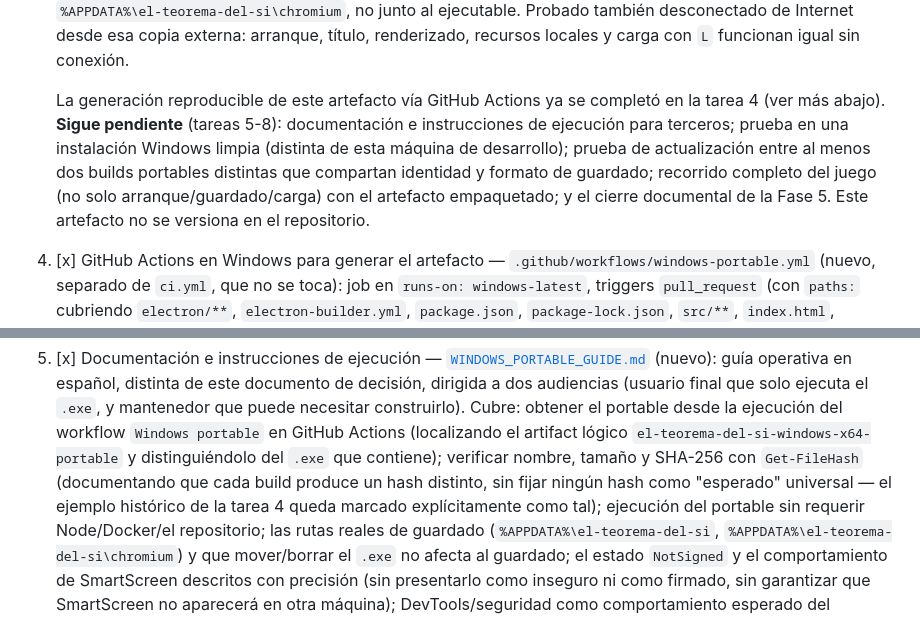
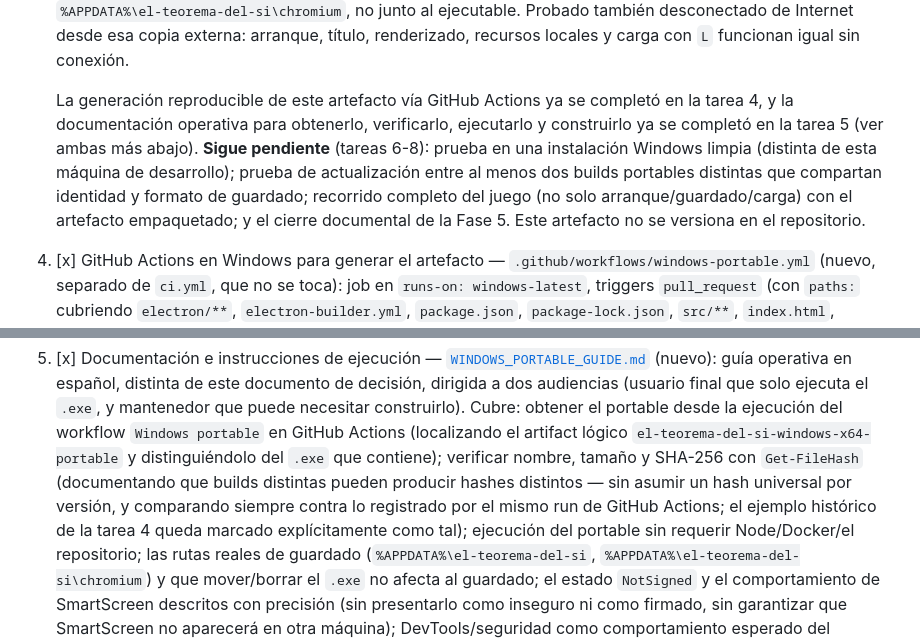
Before and after one commit to Aorus796/el-teorema-del-si-repo, a Markdown page: docs/production/WINDOWS_PACKAGING_DECISION.md, 2 parts joined by grey strips. GitHub-like rendering.

```diff
--- a/docs/production/WINDOWS_PACKAGING_DECISION.md
+++ b/docs/production/WINDOWS_PACKAGING_DECISION.md
@@ -675,13 +675,14 @@ pendientes:
    sin conexión.
 
    La generación reproducible de este artefacto vía GitHub Actions ya se
-   completó en la tarea 4 (ver más abajo). **Sigue pendiente** (tareas
-   5-8): documentación e instrucciones de ejecución para terceros; prueba
-   en una instalación Windows limpia (distinta de esta máquina de
-   desarrollo); prueba de actualización entre al menos dos builds
-   portables distintas que compartan identidad y formato de guardado;
-   recorrido completo del juego (no solo arranque/guardado/carga) con el
-   artefacto empaquetado; y el cierre documental de la Fase 5. Este
+   completó en la tarea 4, y la documentación operativa para obtenerlo,
+   verificarlo, ejecutarlo y construirlo ya se completó en la tarea 5
+   (ver ambas más abajo). **Sigue pendiente** (tareas 6-8): prueba en una
+   instalación Windows limpia (distinta de esta máquina de desarrollo);
+   prueba de actualización entre al menos dos builds portables distintas
+   que compartan identidad y formato de guardado; recorrido completo del
+   juego (no solo arranque/guardado/carga) con el artefacto empaquetado;
+   y el cierre documental de la Fase 5. Este
    artefacto no se versiona en el repositorio.
 4. [x] GitHub Actions en Windows para generar el artefacto —
    `.github/workflows/windows-portable.yml` (nuevo, separado de `ci.yml`,
@@ -776,9 +777,11 @@ pendientes:
    Actions (localizando el artifact lógico
    `el-teorema-del-si-windows-x64-portable` y distinguiéndolo del `.exe`
    que contiene); verificar nombre, tamaño y SHA-256 con `Get-FileHash`
-   (documentando que cada build produce un hash distinto, sin fijar
-   ningún hash como "esperado" universal — el ejemplo histórico de la
-   tarea 4 queda marcado explícitamente como tal); ejecución del portable
+   (documentando que builds distintas pueden producir hashes distintos —
+   sin asumir un hash universal por versión, y comparando siempre contra
+   lo registrado por el mismo run de GitHub Actions; el ejemplo histórico
+   de la tarea 4 queda marcado explícitamente como tal); ejecución del
+   portable
    sin requerir Node/Docker/el repositorio; las rutas reales de guardado
    (`%APPDATA%\el-teorema-del-si`, `%APPDATA%\el-teorema-del-si\chromium`)
    y que mover/borrar el `.exe` no afecta al guardado; el estado
```
Also changed, not shown: docs/production/WINDOWS_PORTABLE_GUIDE.md (+21 -13 lines).
